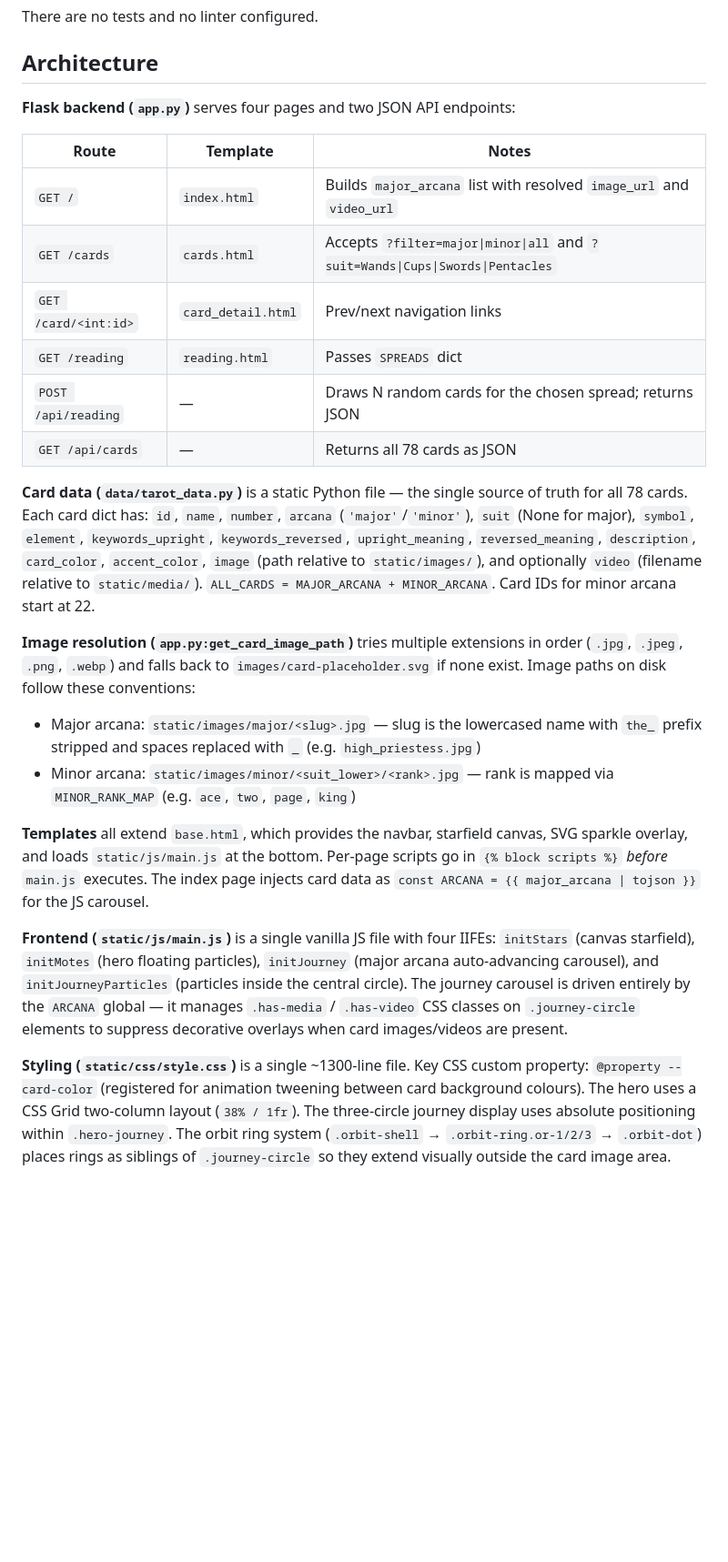
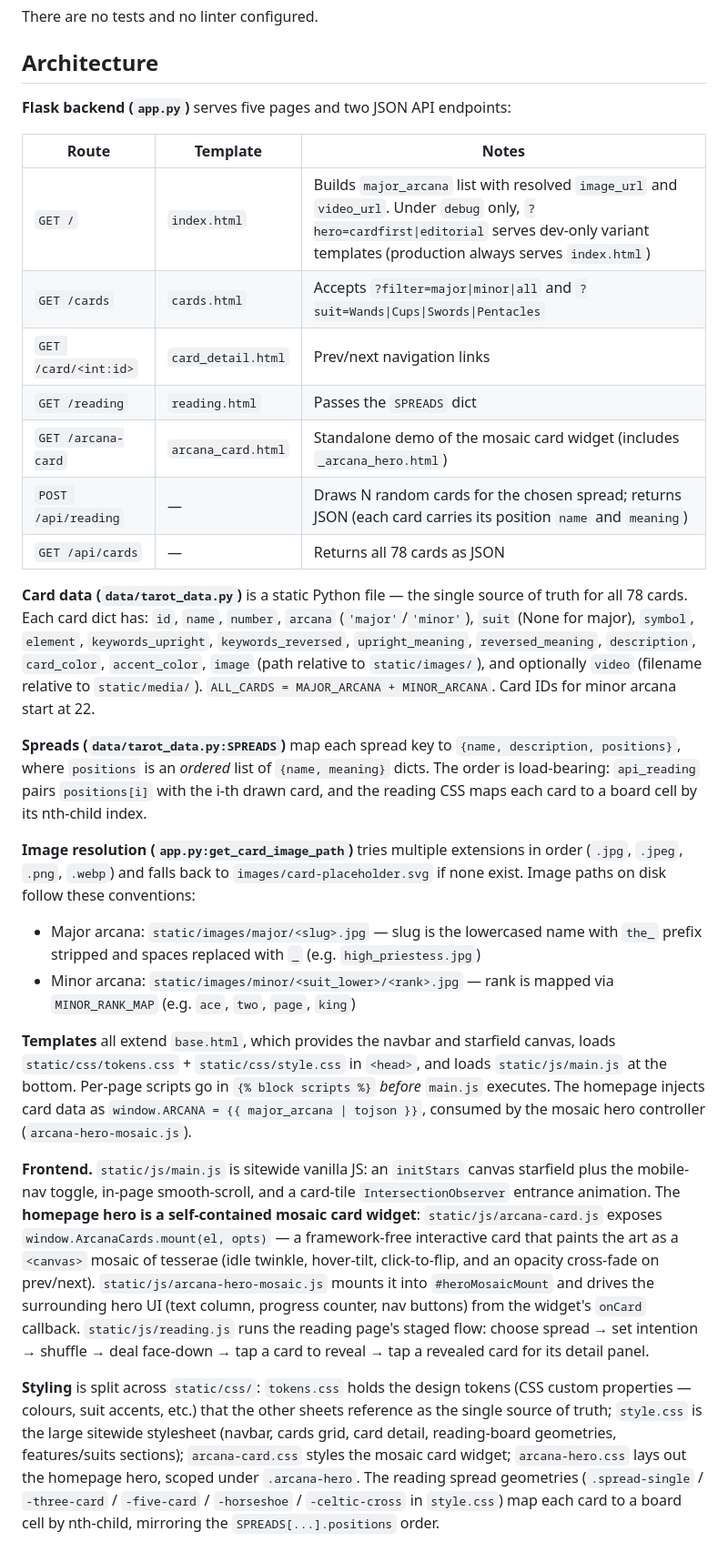
Before and after one commit to dilyana-git/Tarot-app, a Markdown page: CLAUDE.md, the part around the change. Shown at 91% size. Drawn GitHub-style; blank space fills up the shorter version.

```diff
--- a/CLAUDE.md
+++ b/CLAUDE.md
@@ -13,25 +13,28 @@ There are no tests and no linter configured.
 
 ## Architecture
 
-**Flask backend (`app.py`)** serves four pages and two JSON API endpoints:
+**Flask backend (`app.py`)** serves five pages and two JSON API endpoints:
 
 | Route | Template | Notes |
 |---|---|---|
-| `GET /` | `index.html` | Builds `major_arcana` list with resolved `image_url` and `video_url` |
+| `GET /` | `index.html` | Builds `major_arcana` list with resolved `image_url` and `video_url`. Under `debug` only, `?hero=cardfirst\|editorial` serves dev-only variant templates (production always serves `index.html`) |
 | `GET /cards` | `cards.html` | Accepts `?filter=major\|minor\|all` and `?suit=Wands\|Cups\|Swords\|Pentacles` |
 | `GET /card/<int:id>` | `card_detail.html` | Prev/next navigation links |
-| `GET /reading` | `reading.html` | Passes `SPREADS` dict |
-| `POST /api/reading` | — | Draws N random cards for the chosen spread; returns JSON |
+| `GET /reading` | `reading.html` | Passes the `SPREADS` dict |
+| `GET /arcana-card` | `arcana_card.html` | Standalone demo of the mosaic card widget (includes `_arcana_hero.html`) |
+| `POST /api/reading` | — | Draws N random cards for the chosen spread; returns JSON (each card carries its position `name` and `meaning`) |
 | `GET /api/cards` | — | Returns all 78 cards as JSON |
 
 **Card data (`data/tarot_data.py`)** is a static Python file — the single source of truth for all 78 cards. Each card dict has: `id`, `name`, `number`, `arcana` (`'major'`/`'minor'`), `suit` (None for major), `symbol`, `element`, `keywords_upright`, `keywords_reversed`, `upright_meaning`, `reversed_meaning`, `description`, `card_color`, `accent_color`, `image` (path relative to `static/images/`), and optionally `video` (filename relative to `static/media/`). `ALL_CARDS = MAJOR_ARCANA + MINOR_ARCANA`. Card IDs for minor arcana start at 22.
+
+**Spreads (`data/tarot_data.py:SPREADS`)** map each spread key to `{name, description, positions}`, where `positions` is an *ordered* list of `{name, meaning}` dicts. The order is load-bearing: `api_reading` pairs `positions[i]` with the i-th drawn card, and the reading CSS maps each card to a board cell by its nth-child index.
 
 **Image resolution (`app.py:get_card_image_path`)** tries multiple extensions in order (`.jpg`, `.jpeg`, `.png`, `.webp`) and falls back to `images/card-placeholder.svg` if none exist. Image paths on disk follow these conventions:
 - Major arcana: `static/images/major/<slug>.jpg` — slug is the lowercased name with `the_` prefix stripped and spaces replaced with `_` (e.g. `high_priestess.jpg`)
 - Minor arcana: `static/images/minor/<suit_lower>/<rank>.jpg` — rank is mapped via `MINOR_RANK_MAP` (e.g. `ace`, `two`, `page`, `king`)
 
-**Templates** all extend `base.html`, which provides the navbar, starfield canvas, SVG sparkle overlay, and loads `static/js/main.js` at the bottom. Per-page scripts go in `{% block scripts %}` *before* `main.js` executes. The index page injects card data as `const ARCANA = {{ major_arcana | tojson }}` for the JS carousel.
+**Templates** all extend `base.html`, which provides the navbar and starfield canvas, loads `static/css/tokens.css` + `static/css/style.css` in `<head>`, and loads `static/js/main.js` at the bottom. Per-page scripts go in `{% block scripts %}` *before* `main.js` executes. The homepage injects card data as `window.ARCANA = {{ major_arcana | tojson }}`, consumed by the mosaic hero controller (`arcana-hero-mosaic.js`).
 
-**Frontend (`static/js/main.js`)** is a single vanilla JS file with four IIFEs: `initStars` (canvas starfield), `initMotes` (hero floating particles), `initJourney` (major arcana auto-advancing carousel), and `initJourneyParticles` (particles inside the central circle). The journey carousel is driven entirely by the `ARCANA` global — it manages `.has-media` / `.has-video` CSS classes on `.journey-circle` elements to suppress decorative overlays when card images/videos are present.
+**Frontend.** `static/js/main.js` is sitewide vanilla JS: an `initStars` canvas starfield plus the mobile-nav toggle, in-page smooth-scroll, and a card-tile `IntersectionObserver` entrance animation. The **homepage hero is a self-contained mosaic card widget**: `static/js/arcana-card.js` exposes `window.ArcanaCards.mount(el, opts)` — a framework-free interactive card that paints the art as a `<canvas>` mosaic of tesserae (idle twinkle, hover-tilt, click-to-flip, and an opacity cross-fade on prev/next). `static/js/arcana-hero-mosaic.js` mounts it into `#heroMosaicMount` and drives the surrounding hero UI (text column, progress counter, nav buttons) from the widget's `onCard` callback. `static/js/reading.js` runs the reading page's staged flow: choose spread → set intention → shuffle → deal face-down → tap a card to reveal → tap a revealed card for its detail panel.
 
-**Styling (`static/css/style.css`)** is a single ~1300-line file. Key CSS custom property: `@property --card-color` (registered for animation tweening between card background colours). The hero uses a CSS Grid two-column layout (`38% / 1fr`). The three-circle journey display uses absolute positioning within `.hero-journey`. The orbit ring system (`.orbit-shell` → `.orbit-ring.or-1/2/3` → `.orbit-dot`) places rings as siblings of `.journey-circle` so they extend visually outside the card image area.
+**Styling** is split across `static/css/`: `tokens.css` holds the design tokens (CSS custom properties — colours, suit accents, etc.) that the other sheets reference as the single source of truth; `style.css` is the large sitewide stylesheet (navbar, cards grid, card detail, reading-board geometries, features/suits sections); `arcana-card.css` styles the mosaic card widget; `arcana-hero.css` lays out the homepage hero, scoped under `.arcana-hero`. The reading spread geometries (`.spread-single` / `-three-card` / `-five-card` / `-horseshoe` / `-celtic-cross` in `style.css`) map each card to a board cell by nth-child, mirroring the `SPREADS[...].positions` order.
```
